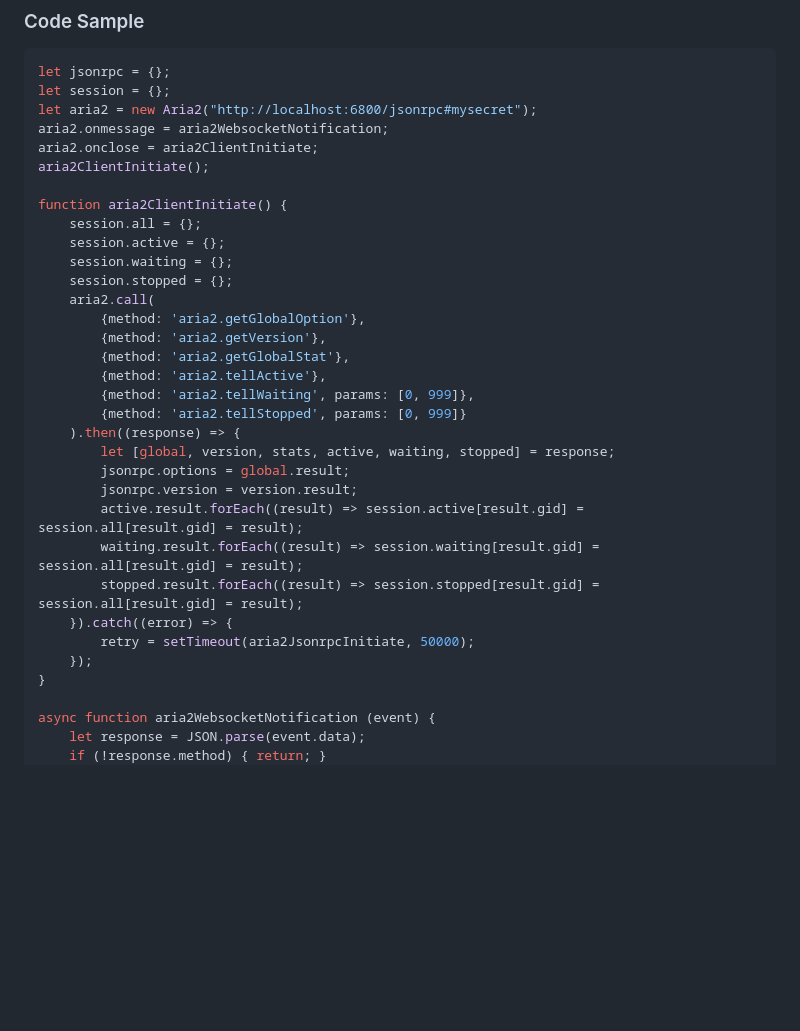
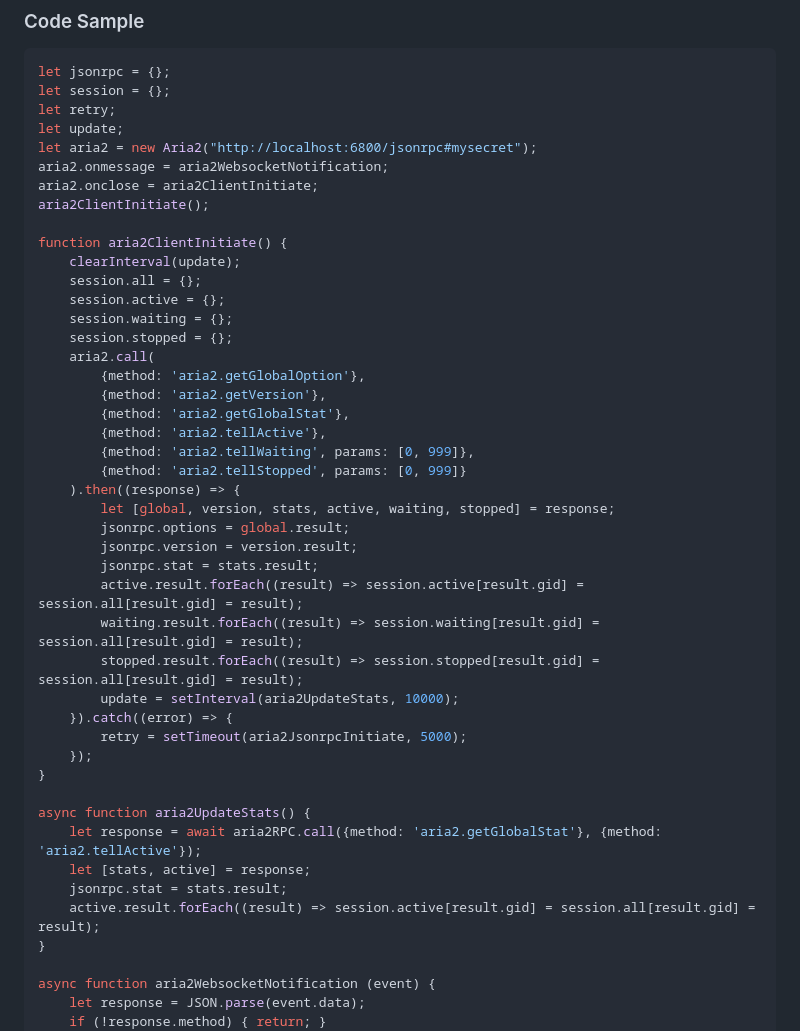
Before and after one commit to jc3213/jslib, a Markdown page: aria2/README.md, the part around the change. Drawn GitHub-style; blank space fills up the shorter version.

````diff
--- a/aria2/README.md
+++ b/aria2/README.md
@@ -117,12 +117,15 @@ let response = aria2.batch([ [method, ...options], [method, ...options] ]);
 ```javascript
 let jsonrpc = {};
 let session = {};
+let retry;
+let update;
 let aria2 = new Aria2("http://localhost:6800/jsonrpc#mysecret");
 aria2.onmessage = aria2WebsocketNotification;
 aria2.onclose = aria2ClientInitiate;
 aria2ClientInitiate();
 
 function aria2ClientInitiate() {
+    clearInterval(update);
     session.all = {};
     session.active = {};
     session.waiting = {};
@@ -138,12 +141,21 @@ function aria2ClientInitiate() {
         let [global, version, stats, active, waiting, stopped] = response;
         jsonrpc.options = global.result;
         jsonrpc.version = version.result;
+        jsonrpc.stat = stats.result;
         active.result.forEach((result) => session.active[result.gid] = session.all[result.gid] = result);
         waiting.result.forEach((result) => session.waiting[result.gid] = session.all[result.gid] = result);
         stopped.result.forEach((result) => session.stopped[result.gid] = session.all[result.gid] = result);
+        update = setInterval(aria2UpdateStats, 10000);
     }).catch((error) => {
-        retry = setTimeout(aria2JsonrpcInitiate, 50000);
+        retry = setTimeout(aria2JsonrpcInitiate, 5000);
     });
+}
+
+async function aria2UpdateStats() {
+    let response = await aria2RPC.call({method: 'aria2.getGlobalStat'}, {method: 'aria2.tellActive'});
+    let [stats, active] = response;
+    jsonrpc.stat = stats.result;
+    active.result.forEach((result) => session.active[result.gid] = session.all[result.gid] = result);
 }
 
 async function aria2WebsocketNotification (event) {
````
